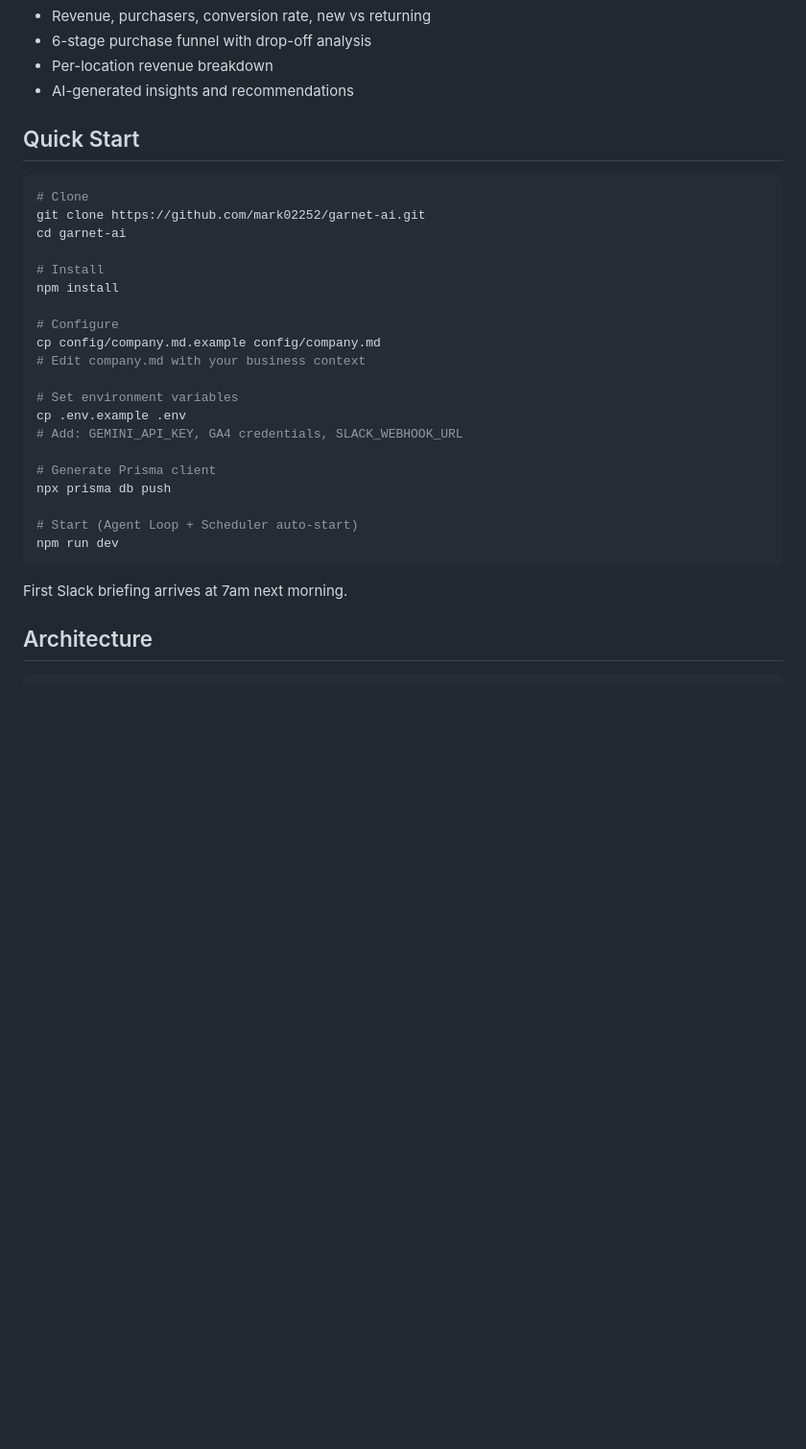
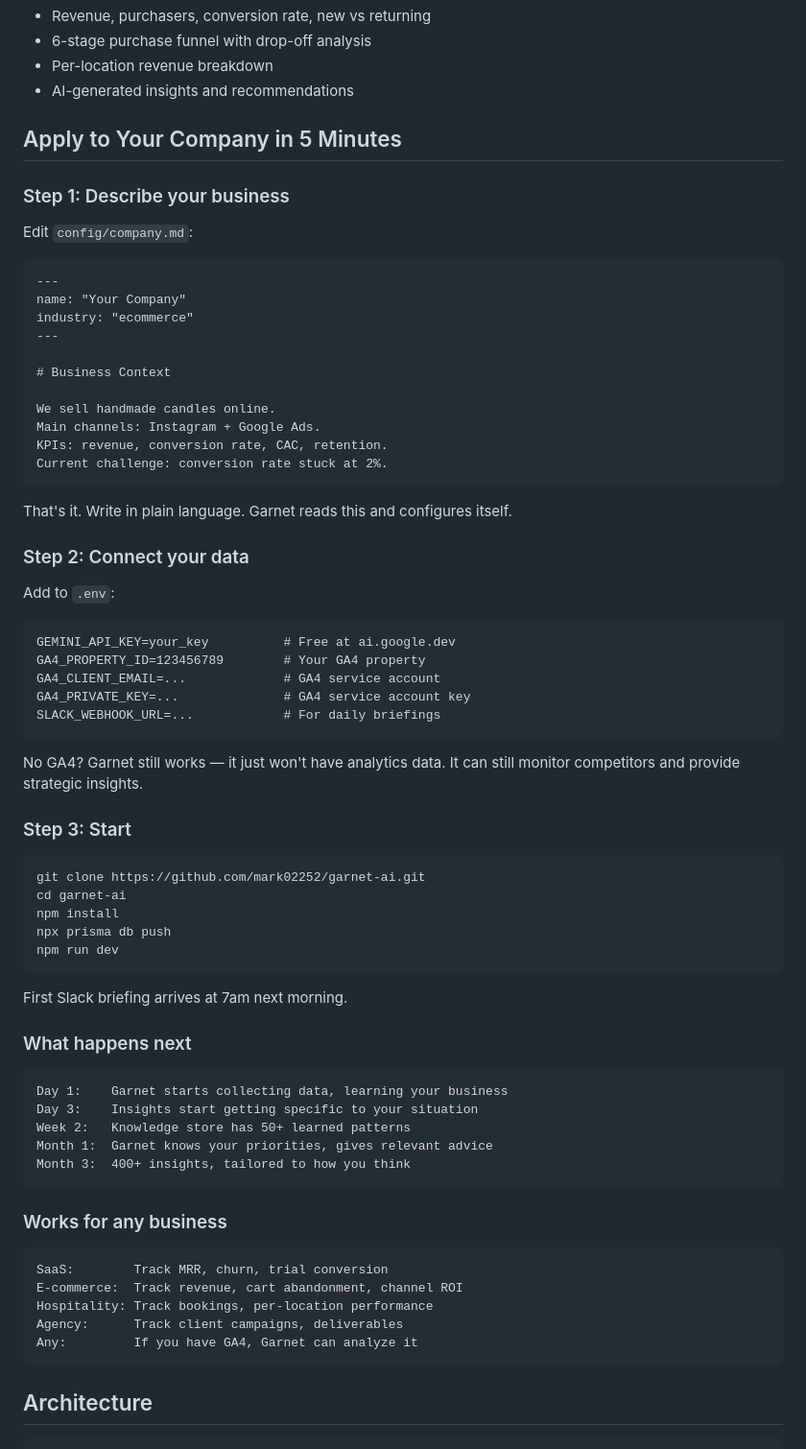
Before and after one commit to mark02252/garnet-ai, a Markdown page: README.md, the part around the change. Shown at 96% size. Drawn GitHub-style; blank space fills up the shorter version.

Commit message:
docs: add 'Apply to Your Company in 5 Minutes' guide — show how anyone can use Garnet

````diff
--- a/README.md
+++ b/README.md
@@ -122,32 +122,72 @@ Every morning at 7am:
 - Per-location revenue breakdown
 - AI-generated insights and recommendations
 
-## Quick Start
+## Apply to Your Company in 5 Minutes
+
+### Step 1: Describe your business
+
+Edit `config/company.md`:
+
+```markdown
+---
+name: "Your Company"
+industry: "ecommerce"
+---
+
+# Business Context
+
+We sell handmade candles online.
+Main channels: Instagram + Google Ads.
+KPIs: revenue, conversion rate, CAC, retention.
+Current challenge: conversion rate stuck at 2%.
+```
+
+That's it. Write in plain language. Garnet reads this and configures itself.
+
+### Step 2: Connect your data
+
+Add to `.env`:
+```
+GEMINI_API_KEY=your_key          # Free at ai.google.dev
+GA4_PROPERTY_ID=123456789        # Your GA4 property
+GA4_CLIENT_EMAIL=...             # GA4 service account
+GA4_PRIVATE_KEY=...              # GA4 service account key
+SLACK_WEBHOOK_URL=...            # For daily briefings
+```
+
+No GA4? Garnet still works — it just won't have analytics data. It can still monitor competitors and provide strategic insights.
+
+### Step 3: Start
 
 ```bash
-# Clone
 git clone https://github.com/mark02252/garnet-ai.git
 cd garnet-ai
-
-# Install
 npm install
-
-# Configure
-cp config/company.md.example config/company.md
-# Edit company.md with your business context
-
-# Set environment variables
-cp .env.example .env
-# Add: GEMINI_API_KEY, GA4 credentials, SLACK_WEBHOOK_URL
-
-# Generate Prisma client
 npx prisma db push
-
-# Start (Agent Loop + Scheduler auto-start)
 npm run dev
 ```
 
 First Slack briefing arrives at 7am next morning.
+
+### What happens next
+
+```
+Day 1:    Garnet starts collecting data, learning your business
+Day 3:    Insights start getting specific to your situation
+Week 2:   Knowledge store has 50+ learned patterns
+Month 1:  Garnet knows your priorities, gives relevant advice
+Month 3:  400+ insights, tailored to how you think
+```
+
+### Works for any business
+
+```
+SaaS:        Track MRR, churn, trial conversion
+E-commerce:  Track revenue, cart abandonment, channel ROI
+Hospitality: Track bookings, per-location performance
+Agency:      Track client campaigns, deliverables
+Any:         If you have GA4, Garnet can analyze it
+```
 
 ## Architecture
 
````
